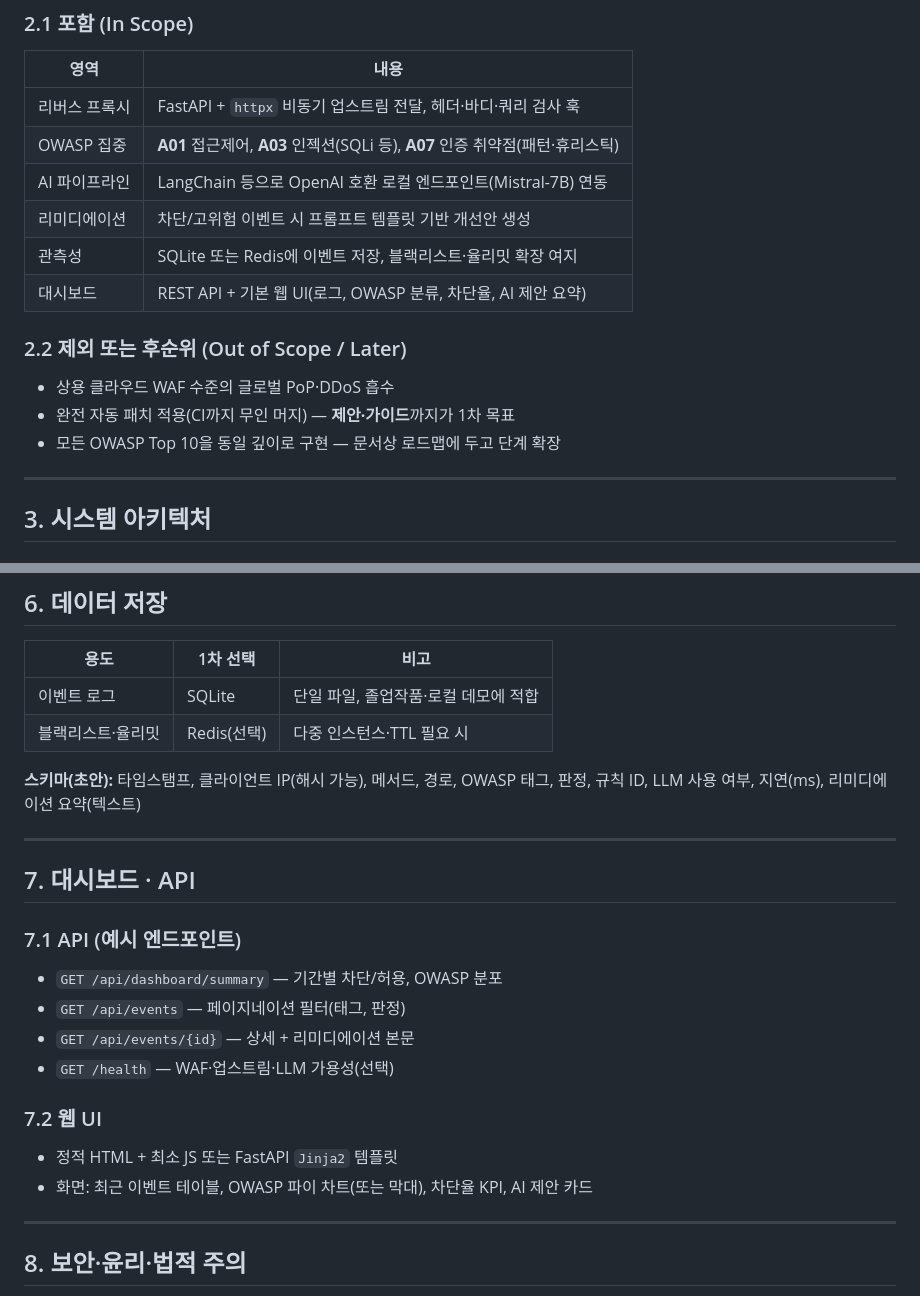
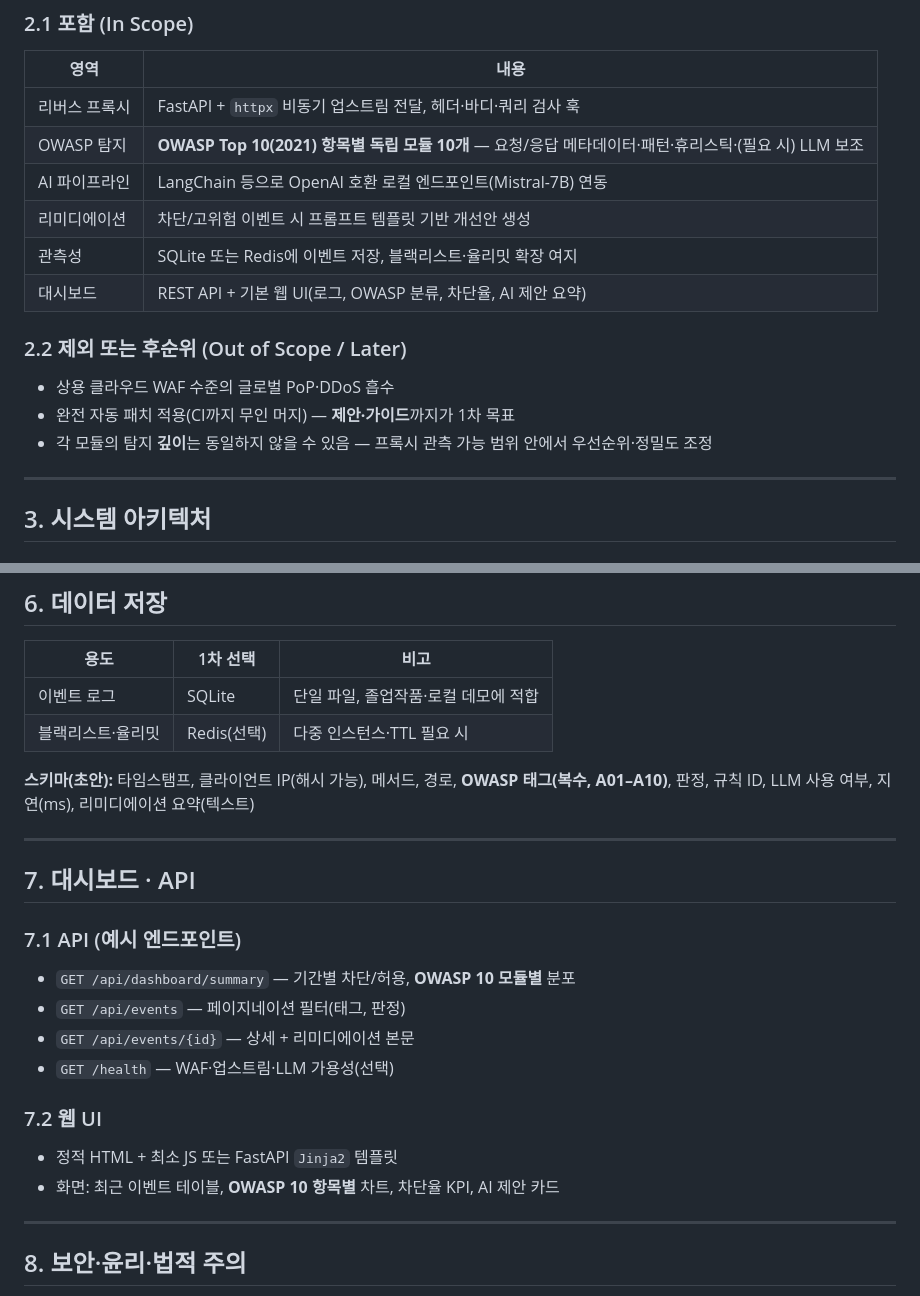
Before and after one commit to Jimin051004/ai-security-system, a Markdown page: PLAN.md, 2 parts joined by grey strips. Rendered like a GitHub page.

```diff
--- a/PLAN.md
+++ b/PLAN.md
@@ -30,7 +30,7 @@
 | 영역 | 내용 |
 |------|------|
 | 리버스 프록시 | FastAPI + `httpx` 비동기 업스트림 전달, 헤더·바디·쿼리 검사 훅 |
-| OWASP 집중 | **A01** 접근제어, **A03** 인젝션(SQLi 등), **A07** 인증 취약점(패턴·휴리스틱) |
+| OWASP 탐지 | **OWASP Top 10(2021) 항목별 독립 모듈 10개** — 요청/응답 메타데이터·패턴·휴리스틱·(필요 시) LLM 보조 |
 | AI 파이프라인 | LangChain 등으로 OpenAI 호환 로컬 엔드포인트(Mistral-7B) 연동 |
 | 리미디에이션 | 차단/고위험 이벤트 시 프롬프트 템플릿 기반 개선안 생성 |
 | 관측성 | SQLite 또는 Redis에 이벤트 저장, 블랙리스트·율리밋 확장 여지 |
@@ -40,7 +40,7 @@
 
 - 상용 클라우드 WAF 수준의 글로벌 PoP·DDoS 흡수
 - 완전 자동 패치 적용(CI까지 무인 머지) — **제안·가이드**까지가 1차 목표
-- 모든 OWASP Top 10을 동일 깊이로 구현 — 문서상 로드맵에 두고 단계 확장
+- 각 모듈의 탐지 **깊이**는 동일하지 않을 수 있음 — 프록시 관측 가능 범위 안에서 우선순위·정밀도 조정
 
 ---
 
@@ -152,7 +159,7 @@ flowchart LR
 | 이벤트 로그 | SQLite | 단일 파일, 졸업작품·로컬 데모에 적합 |
 | 블랙리스트·율리밋 | Redis(선택) | 다중 인스턴스·TTL 필요 시 |
 
-**스키마(초안):** 타임스탬프, 클라이언트 IP(해시 가능), 메서드, 경로, OWASP 태그, 판정, 규칙 ID, LLM 사용 여부, 지연(ms), 리미디에이션 요약(텍스트)
+**스키마(초안):** 타임스탬프, 클라이언트 IP(해시 가능), 메서드, 경로, **OWASP 태그(복수, A01–A10)**, 판정, 규칙 ID, LLM 사용 여부, 지연(ms), 리미디에이션 요약(텍스트)
 
 ---
 
@@ -160,7 +167,7 @@ flowchart LR
 
 ### 7.1 API (예시 엔드포인트)
 
-- `GET /api/dashboard/summary` — 기간별 차단/허용, OWASP 분포
+- `GET /api/dashboard/summary` — 기간별 차단/허용, **OWASP 10 모듈별** 분포
 - `GET /api/events` — 페이지네이션 필터(태그, 판정)
 - `GET /api/events/{id}` — 상세 + 리미디에이션 본문
 - `GET /health` — WAF·업스트림·LLM 가용성(선택)
@@ -168,7 +175,7 @@ flowchart LR
 ### 7.2 웹 UI
 
 - 정적 HTML + 최소 JS 또는 FastAPI `Jinja2` 템플릿
-- 화면: 최근 이벤트 테이블, OWASP 파이 차트(또는 막대), 차단율 KPI, AI 제안 카드
+- 화면: 최근 이벤트 테이블, **OWASP 10 항목별** 차트, 차단율 KPI, AI 제안 카드
 
 ---
 
```
Also changed, not shown: other parts of PLAN.md (+40 -45 lines).
